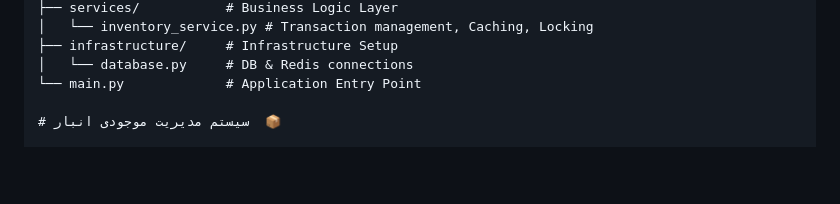
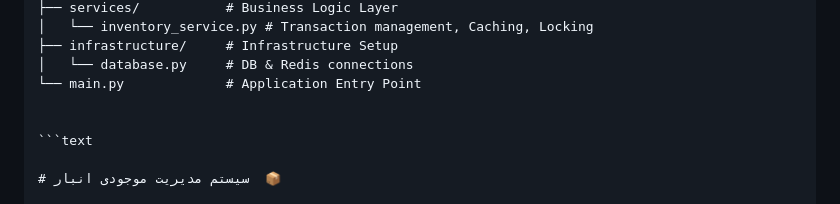
Before and after one commit to danialchoopan/Inventory-Management-System, a Markdown page: README.md, the part around the change. GitHub-like rendering; blank space fills up the shorter version.

````diff
--- a/README.md
+++ b/README.md
@@ -61,6 +61,9 @@ app/
 ├── infrastructure/     # Infrastructure Setup
 │   └── database.py     # DB & Redis connections
 └── main.py             # Application Entry Point
+
+
+```text
 
 # سیستم مدیریت موجودی انبار  📦
 
````
